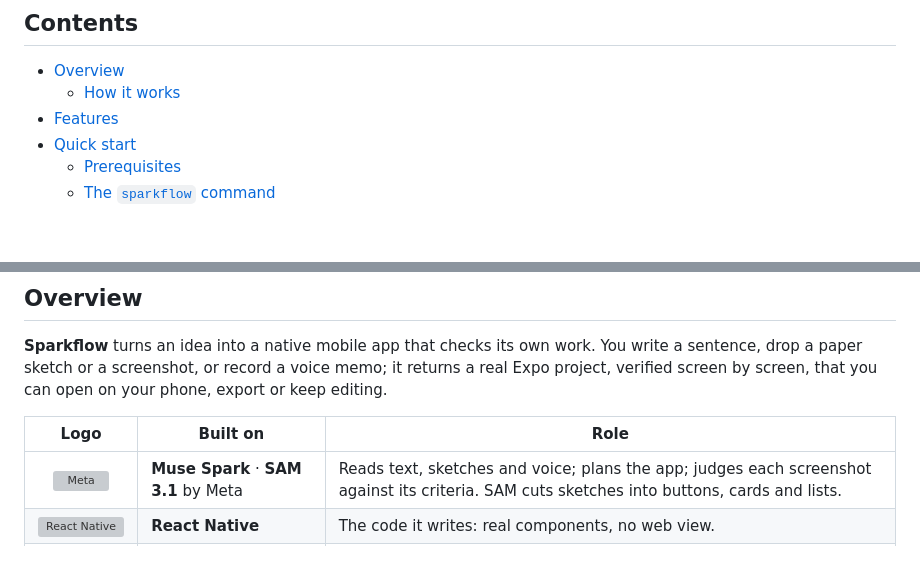
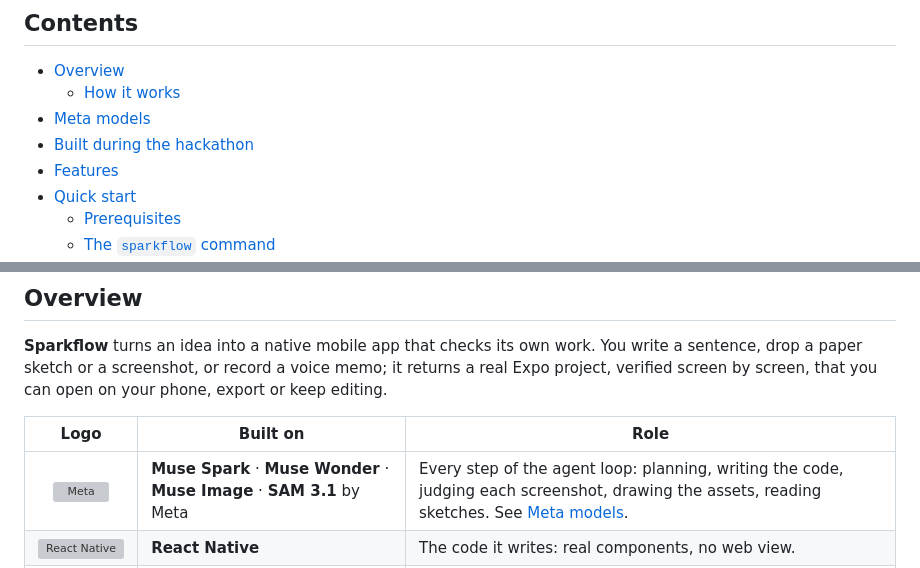
Before and after one commit to Antoinegtir/sparkflow, a Markdown page: README.md, 2 parts joined by grey strips. Rendered like a GitHub page; blank space fills up the shorter version; grey boxes are pictures that could not be loaded.

```diff
--- a/README.md
+++ b/README.md
@@ -52,6 +52,8 @@
 
 - [Overview](#overview)
   - [How it works](#how-it-works)
+- [Meta models](#meta-models)
+- [Built during the hackathon](#built-during-the-hackathon)
 - [Features](#features)
 - [Quick start](#quick-start)
   - [Prerequisites](#prerequisites)
@@ -69,7 +71,7 @@
 
 | Logo | Built on | Role |
 |:---:|---|---|
-| <img width="32" src="https://cdn.simpleicons.org/meta/0064E0" alt="Meta" /> | **Muse Spark** · **SAM 3.1** by Meta | Reads text, sketches and voice; plans the app; judges each screenshot against its criteria. SAM cuts sketches into buttons, cards and lists. |
+| <img width="32" src="https://cdn.simpleicons.org/meta/0064E0" alt="Meta" /> | **Muse Spark** · **Muse Wonder** · **Muse Image** · **SAM 3.1** by Meta | Every step of the agent loop: planning, writing the code, judging each screenshot, drawing the assets, reading sketches. See [Meta models](#meta-models). |
 | <img width="32" src="https://cdn.simpleicons.org/react/61DAFB" alt="React Native" /> | **React Native** | The code it writes: real components, no web view. |
 | <img width="32" src="https://cdn.simpleicons.org/expo/white" alt="Expo" /> | **Expo** · Expo Router | The project template, navigation, Expo Go and the dev client. |
 | <img width="32" src="https://cdn.simpleicons.org/apple/white" alt="Apple" /> | **iOS Simulator** | Where the app runs and gets looked at, with its accessibility tree. |
```
Also changed, not shown: other parts of README.md (+72 -14 lines).
